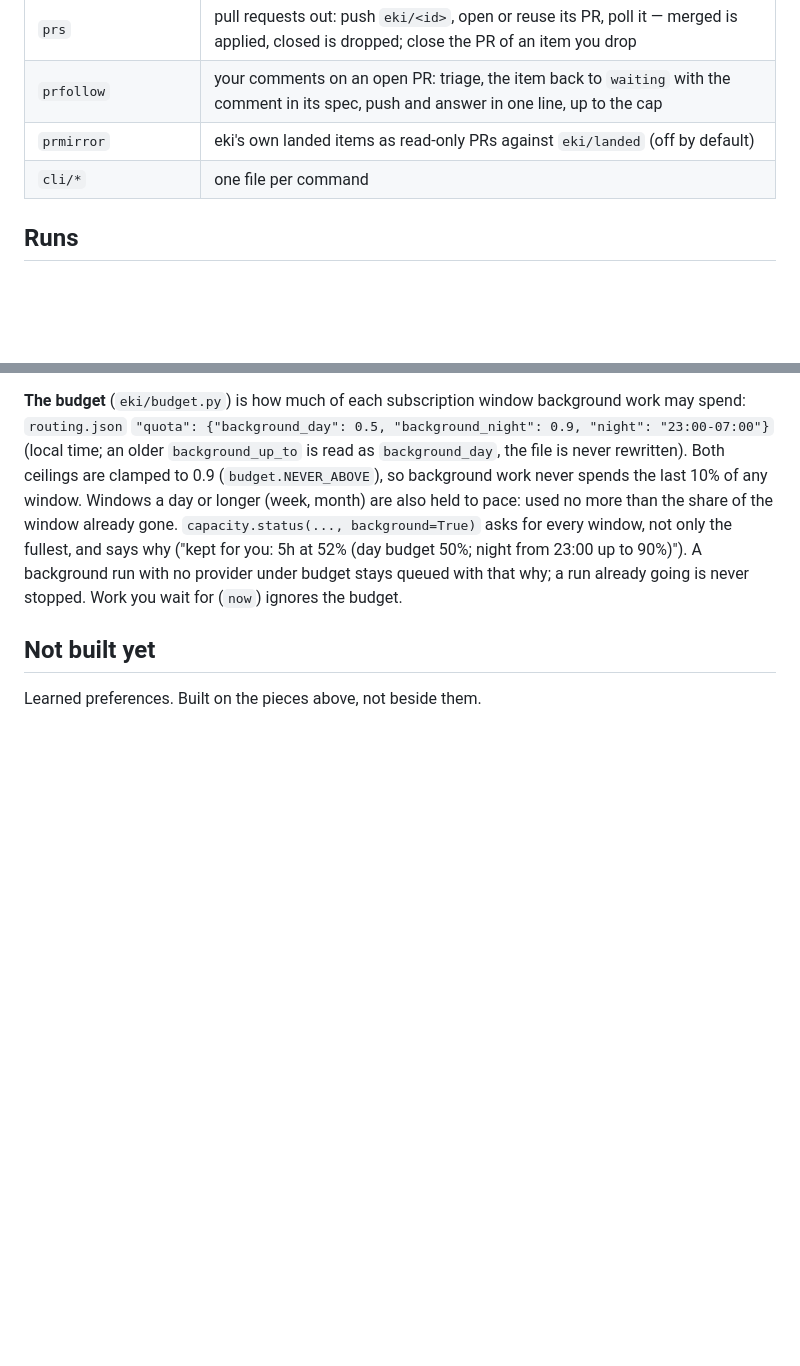
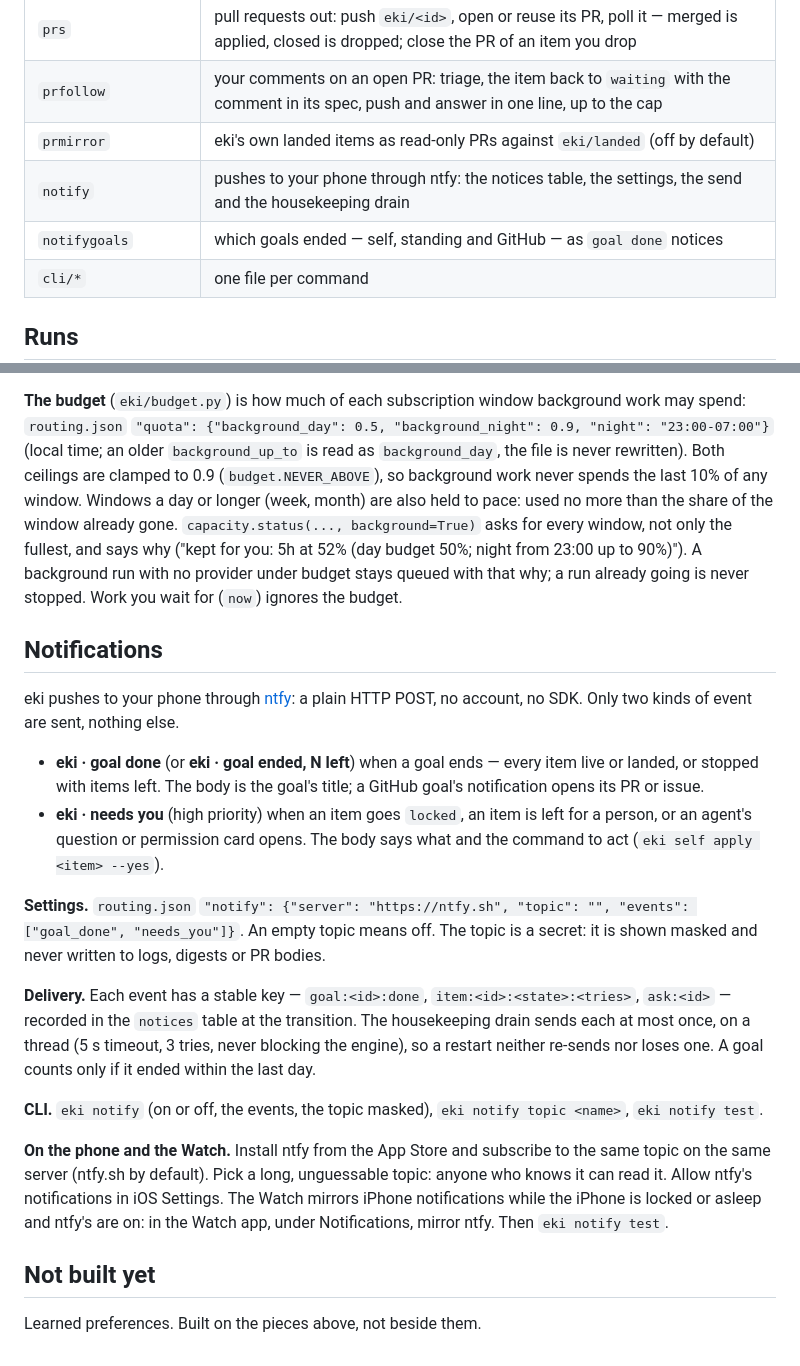
Before and after one commit to REDES01/eki, a Markdown page: docs/design.md, 2 parts joined by grey strips. Drawn GitHub-style; blank space fills up the shorter version.

Commit message:
self: Docs: notifications section in design.md
Push notifications to xz's phone and Apple Watch via ntfy.

When done, eki sends a push through ntfy (https://ntfy.sh, plain HTTP POST, no account, no SDK) for exactly two kinds of event, and nothing else:

1. Goal finished — a goal (self goal, standing/project goal, GitHub-issue goal) reaches its end: every item live/landed, or it stopped with items left. Title "eki · goal done" (or "eki · goal ended, N left"), body = the goal's one-line title. For a GitHub goal, the ntfy Click header opens the PR/issue URL.
2. Needs you — something is waiting on xz and will not move without him: an item goes `locked`, an item goes `left` with verdict `person`, or an agent question/permission card opens (asks.py). Title "eki · needs you", body = one line saying what and the command to act (e.g. `eki self apply <item> --yes`). Priority high.

Shape:
- New small module eki/notify.py (<400 lines): `send(kind, title, body, click=None)` POSTs to `<server>/<topic>` with Title/Priority/Tags/Click headers, 5 s timeout, never raises, never blocks the engine (fire-and-forget thread or the existing worker pattern), logs failures to the engine log once.
- De-dupe: each event carries a stable key (goal id + "done", item id + state, ask id); a key is sent at most once, persisted in the db so a restart never re-sends or loses one (a restart loses nothing).
- Settings: `notify.server` (default https://ntfy.sh), `notify.topic` (empty = off), `notify.events` (default ["goal_done","needs_you"]) — in the same place eki keeps its other settings; also shown on the web settings page if that page exists. The topic is a secret; never print it in logs, digests or PR bodies.
- Hook points: find where goals end and where items enter locked/left(person) and where asks open; call notify there. Don't duplicate the state machine — hook the transitions.
- CLI: `eki notify` (shows on/off + events, topic masked), `eki notify topic <name>`, `eki notify test` (sends "eki

```diff
--- a/docs/design.md
+++ b/docs/design.md
@@ -78,6 +78,8 @@ eki follow <run>  ◄── events table
 | `prs` | pull requests out: push `eki/<id>`, open or reuse its PR, poll it — merged is applied, closed is dropped; close the PR of an item you drop |
 | `prfollow` | your comments on an open PR: triage, the item back to `waiting` with the comment in its spec, push and answer in one line, up to the cap |
 | `prmirror` | eki's own landed items as read-only PRs against `eki/landed` (off by default) |
+| `notify` | pushes to your phone through ntfy: the notices table, the settings, the send and the housekeeping drain |
+| `notifygoals` | which goals ended — self, standing and GitHub — as `goal done` notices |
 | `cli/*` | one file per command |
 
 ## Runs
@@ -529,6 +531,39 @@ background run with no provider under budget stays queued with that why; a
 run already going is never stopped. Work you wait for (`now`) ignores the
 budget.
 
+## Notifications
+
+eki pushes to your phone through [ntfy](https://ntfy.sh): a plain HTTP POST,
+no account, no SDK. Only two kinds of event are sent, nothing else.
+
+- **eki · goal done** (or **eki · goal ended, N left**) when a goal ends —
+  every item live or landed, or stopped with items left. The body is the
+  goal's title; a GitHub goal's notification opens its PR or issue.
+- **eki · needs you** (high priority) when an item goes `locked`, an item is
+  left for a person, or an agent's question or permission card opens. The
+  body says what and the command to act (`eki self apply <item> --yes`).
+
+**Settings.** `routing.json`
+`"notify": {"server": "https://ntfy.sh", "topic": "", "events": ["goal_done", "needs_you"]}`.
+An empty topic means off. The topic is a secret: it is shown masked and never
+written to logs, digests or PR bodies.
+
+**Delivery.** Each event has a stable key — `goal:<id>:done`,
+`item:<id>:<state>:<tries>`, `ask:<id>` — recorded in the `notices` table at
+the transition. The housekeeping drain sends each at most once, on a thread
+(5 s timeout, 3 tries, never blocking the engine), so a restart neither
+re-sends nor loses one. A goal counts only if it ended within the last day.
+
+**CLI.** `eki notify` (on or off, the events, the topic masked),
+`eki notify topic <name>`, `eki notify test`.
+
+**On the phone and the Watch.** Install ntfy from the App Store and subscribe
+to the same topic on the same server (ntfy.sh by default). Pick a long,
+unguessable topic: anyone who knows it can read it. Allow ntfy's
+notifications in iOS Settings. The Watch mirrors iPhone notifications while
+the iPhone is locked or asleep and ntfy's are on: in the Watch app, under
+Notifications, mirror ntfy. Then `eki notify test`.
+
 ## Not built yet
 
 Learned preferences. Built on the pieces above, not beside them.
```
